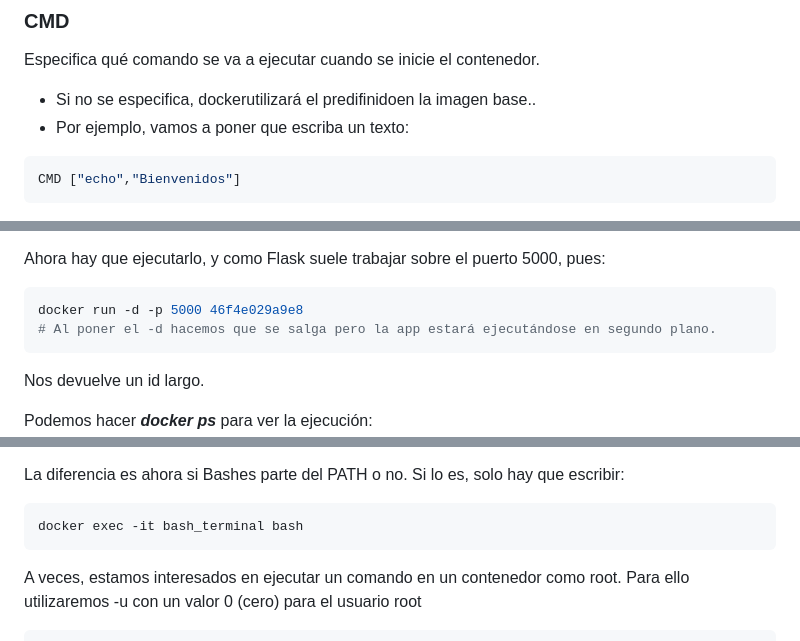
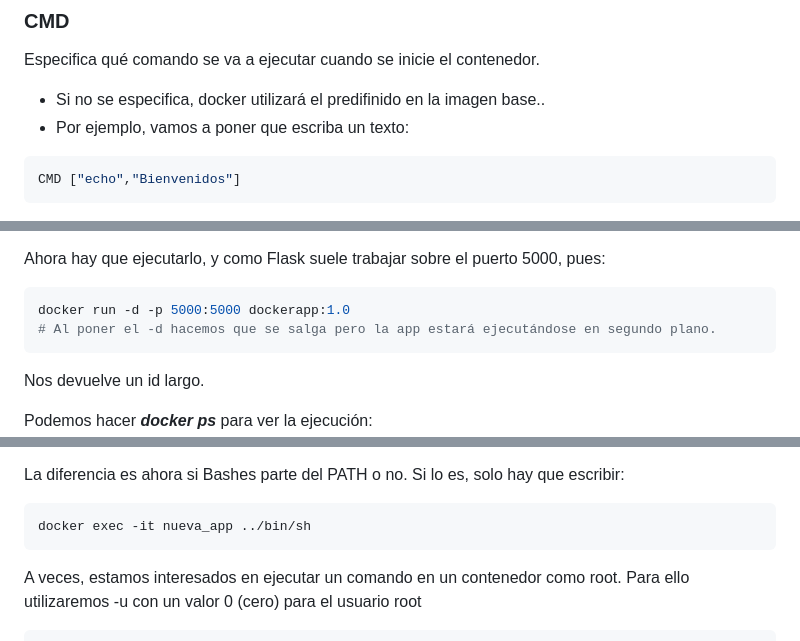
Before and after one commit to isotomor/thebridgecdftabril23, a Markdown page: 03_DevOps/02_Docker/README.md, 3 parts joined by grey strips. GitHub-like rendering.

````diff
--- a/03_DevOps/02_Docker/README.md
+++ b/03_DevOps/02_Docker/README.md
@@ -570,7 +569,7 @@ RUN apt-get install -y \git \python \vim
 
 ### CMD
 Especifica qué comando se va a ejecutar cuando se inicie el contenedor.
-- Si no se especifica, dockerutilizará el predifinidoen la imagen base..
+- Si no se especifica, docker utilizará el predifinido en la imagen base..
 - Por ejemplo, vamos a poner que escriba un texto:
 
 ```dockerfile
@@ -689,7 +688,7 @@ que es bastante pesada) vemos con **_docker images_** que nos ha creado la image
 Ahora hay que ejecutarlo, y como Flask suele trabajar sobre el puerto 5000, pues:
 
 ```bash
-docker run -d -p 5000 46f4e029a9e8
+docker run -d -p 5000:5000 dockerapp:1.0
 # Al poner el -d hacemos que se salga pero la app estará ejecutándose en segundo plano.
 ```
 Nos devuelve un id largo.
@@ -793,7 +794,7 @@ pero sabiendo que esto si lo admite cualquiera.
 La diferencia es ahora si Bashes parte del PATH o no. Si lo es, solo hay que escribir:
 
 ```bash
-docker exec -it bash_terminal bash
+docker exec -it nueva_app ../bin/sh
 ```
 
 A veces, estamos interesados en ejecutar un comando en un contenedor como root. Para ello utilizaremos -u con un
````
Also changed, not shown: other parts of 03_DevOps/02_Docker/README.md (+11 -10 lines).
